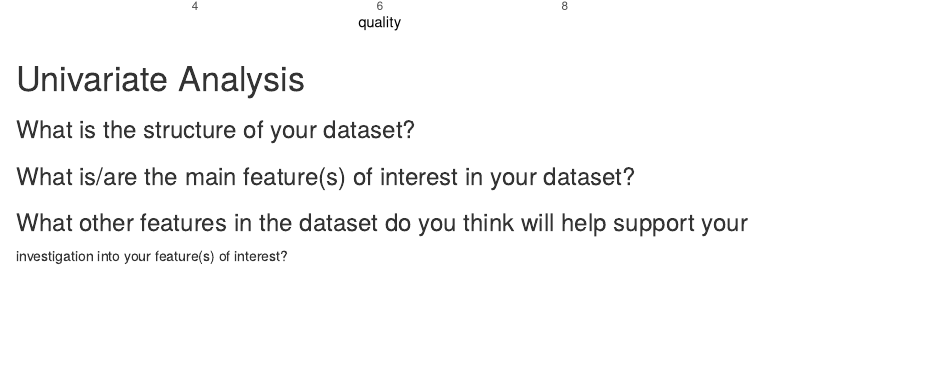
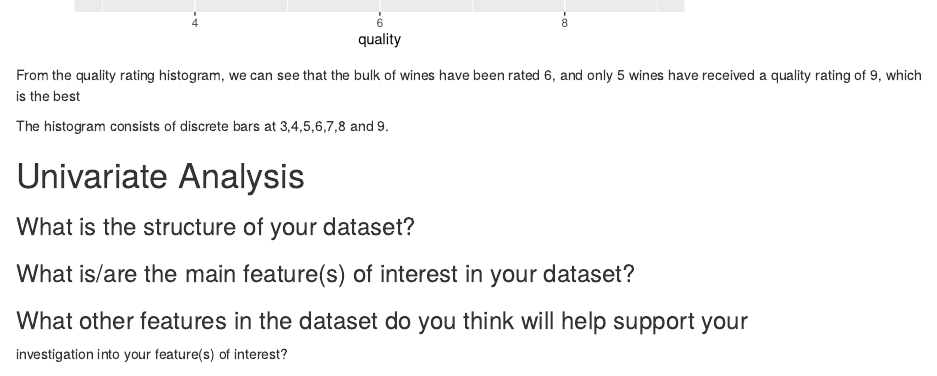
Before and after one commit to divyachandramouli/White_Wine_Quality_Analysis_in_R, an R Markdown document (White_wine_quality.rmd): the page in a window 1100 px wide, from 1930 px down before the commit and from 1910 px down after it. Rendered offline with R 4.5, knitr and Pandoc, with nearby package versions.

Commit message:
Quality histogram comments- univariate exploration

````diff
--- a/White_wine_quality.rmd
+++ b/White_wine_quality.rmd
@@ -384,7 +384,10 @@ table(wq$quality)
 ggplot(aes(x= quality), data = wq)+geom_histogram()
 ```
 
+ From the quality rating histogram, we can see that the bulk of wines have been
+ rated 6, and only 5 wines have received a quality rating of 9, which is the best
 
+ The histogram consists of discrete bars at 3,4,5,6,7,8 and 9.
 
 
 # Univariate Analysis
````
